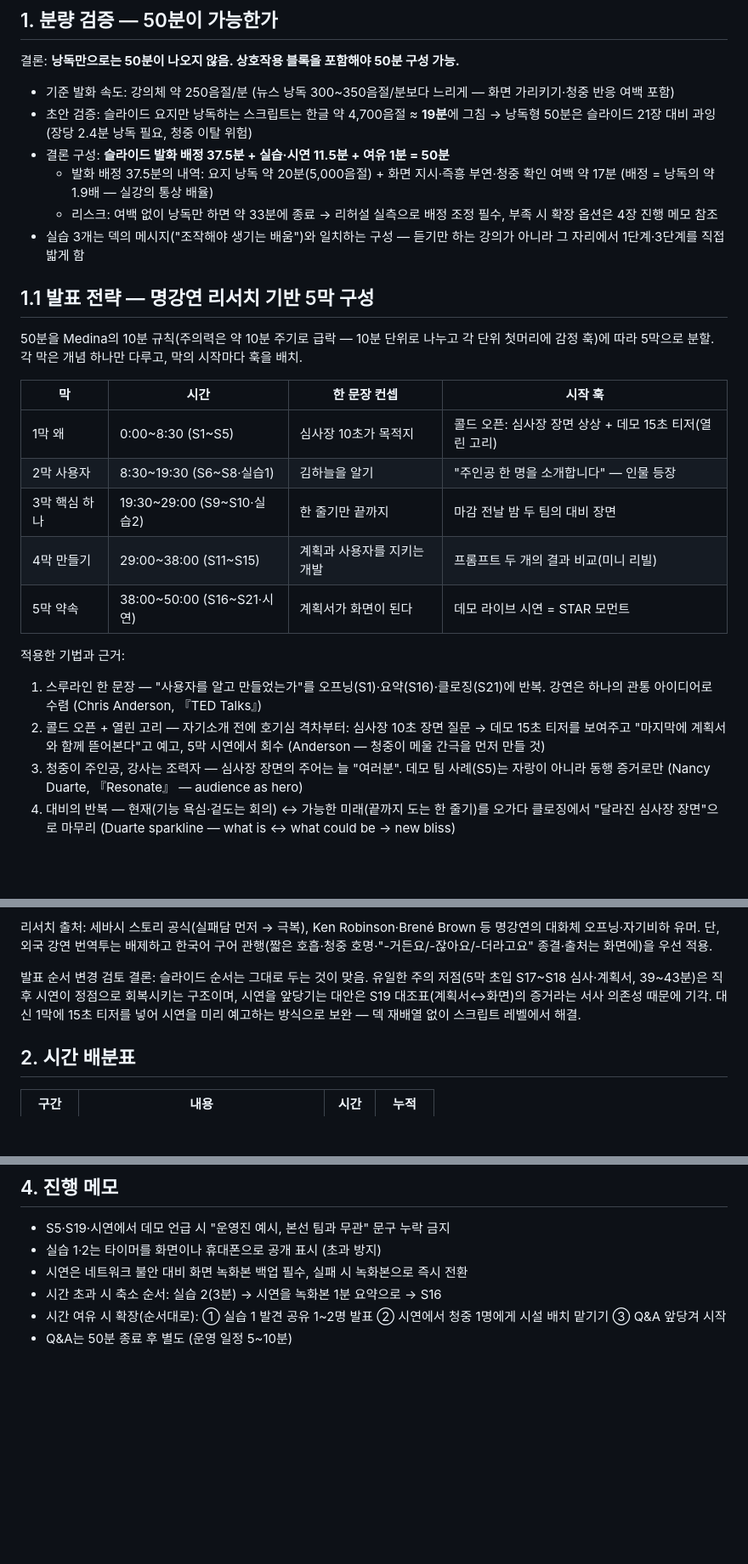
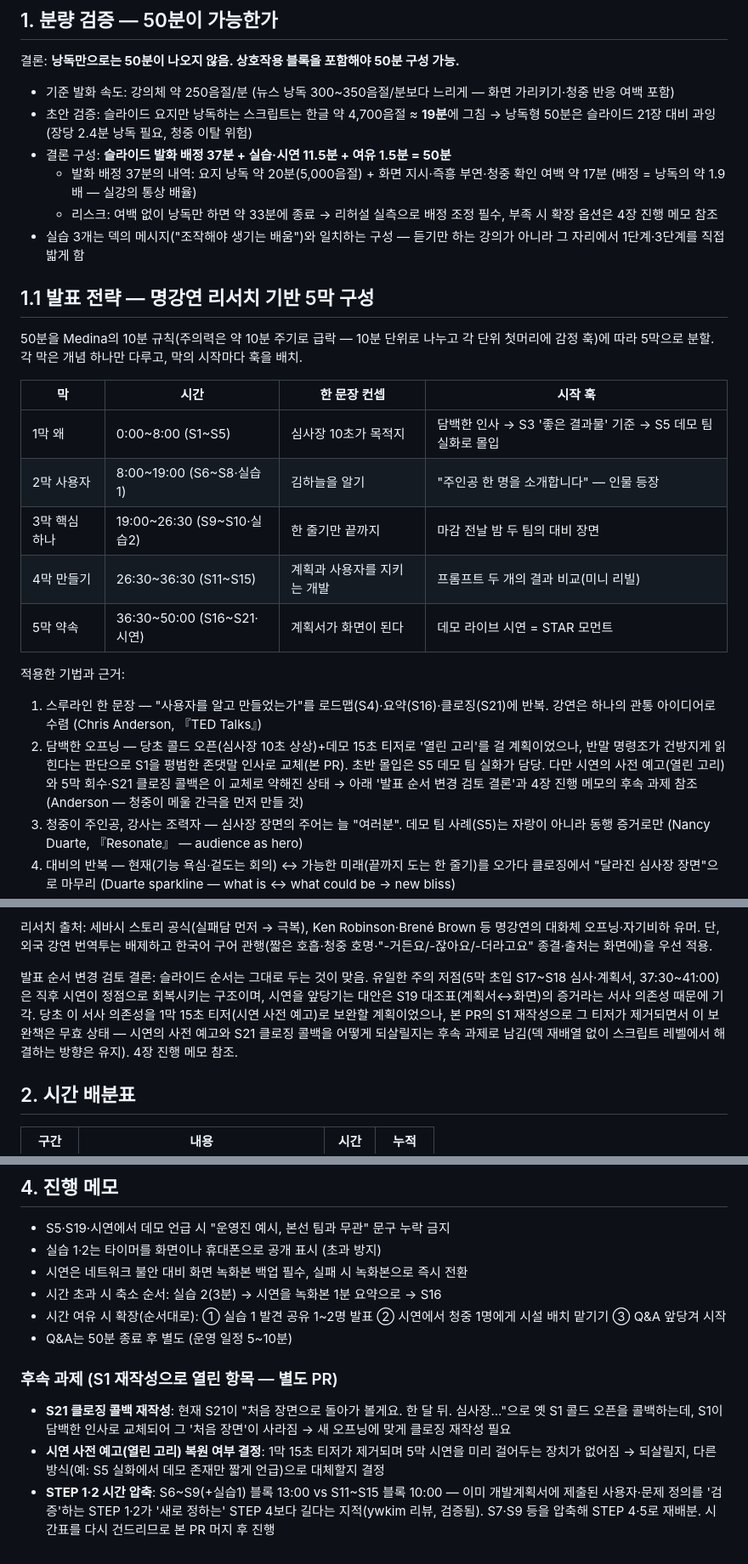
Before and after one commit to 26-weatherhackathon/hackathon-lecture-service-dev, a Markdown page: script.md, 3 parts joined by grey strips. Shown at 85% size. Drawn GitHub-style; blank space fills up the shorter version.

```diff
--- a/script.md
+++ b/script.md
@@ -8,8 +8,8 @@
 
 - 기준 발화 속도: 강의체 약 250음절/분 (뉴스 낭독 300~350음절/분보다 느리게 — 화면 가리키기·청중 반응 여백 포함)
 - 초안 검증: 슬라이드 요지만 낭독하는 스크립트는 한글 약 4,700음절 ≈ **19분**에 그침 → 낭독형 50분은 슬라이드 21장 대비 과잉 (장당 2.4분 낭독 필요, 청중 이탈 위험)
-- 결론 구성: **슬라이드 발화 배정 37.5분 + 실습·시연 11.5분 + 여유 1분 = 50분**
-  - 발화 배정 37.5분의 내역: 요지 낭독 약 20분(5,000음절) + 화면 지시·즉흥 부연·청중 확인 여백 약 17분 (배정 = 낭독의 약 1.9배 — 실강의 통상 배율)
+- 결론 구성: **슬라이드 발화 배정 37분 + 실습·시연 11.5분 + 여유 1.5분 = 50분**
+  - 발화 배정 37분의 내역: 요지 낭독 약 20분(5,000음절) + 화면 지시·즉흥 부연·청중 확인 여백 약 17분 (배정 = 낭독의 약 1.9배 — 실강의 통상 배율)
   - 리스크: 여백 없이 낭독만 하면 약 33분에 종료 → 리허설 실측으로 배정 조정 필수, 부족 시 확장 옵션은 4장 진행 메모 참조
 - 실습 3개는 덱의 메시지("조작해야 생기는 배움")와 일치하는 구성 — 듣기만 하는 강의가 아니라 그 자리에서 1단계·3단계를 직접 밟게 함
 
@@ -19,15 +19,15 @@
 
 | 막 | 시간 | 한 문장 컨셉 | 시작 훅 |
 |---|---|---|---|
-| 1막 왜 | 0:00~8:30 (S1~S5) | 심사장 10초가 목적지 | 콜드 오픈: 심사장 장면 상상 + 데모 15초 티저(열린 고리) |
-| 2막 사용자 | 8:30~19:30 (S6~S8·실습1) | 김하늘을 알기 | "주인공 한 명을 소개합니다" — 인물 등장 |
-| 3막 핵심 하나 | 19:30~29:00 (S9~S10·실습2) | 한 줄기만 끝까지 | 마감 전날 밤 두 팀의 대비 장면 |
-| 4막 만들기 | 29:00~38:00 (S11~S15) | 계획과 사용자를 지키는 개발 | 프롬프트 두 개의 결과 비교(미니 리빌) |
-| 5막 약속 | 38:00~50:00 (S16~S21·시연) | 계획서가 화면이 된다 | 데모 라이브 시연 = STAR 모먼트 |
+| 1막 왜 | 0:00~8:00 (S1~S5) | 심사장 10초가 목적지 | 담백한 인사 → S3 '좋은 결과물' 기준 → S5 데모 팀 실화로 몰입 |
+| 2막 사용자 | 8:00~19:00 (S6~S8·실습1) | 김하늘을 알기 | "주인공 한 명을 소개합니다" — 인물 등장 |
+| 3막 핵심 하나 | 19:00~26:30 (S9~S10·실습2) | 한 줄기만 끝까지 | 마감 전날 밤 두 팀의 대비 장면 |
+| 4막 만들기 | 26:30~36:30 (S11~S15) | 계획과 사용자를 지키는 개발 | 프롬프트 두 개의 결과 비교(미니 리빌) |
+| 5막 약속 | 36:30~50:00 (S16~S21·시연) | 계획서가 화면이 된다 | 데모 라이브 시연 = STAR 모먼트 |
 
 적용한 기법과 근거:
 
-1. 스루라인 한 문장 — "사용자를 알고 만들었는가"를 오프닝(S1)·요약(S16)·클로징(S21)에 반복. 강연은 하나의 관통 아이디어로 수렴 (Chris Anderson, 『TED Talks』)
-2. 콜드 오픈 + 열린 고리 — 자기소개 전에 호기심 격차부터: 심사장 10초 장면 질문 → 데모 15초 티저를 보여주고 "마지막에 계획서와 함께 뜯어본다"고 예고, 5막 시연에서 회수 (Anderson — 청중이 메울 간극을 먼저 만들 것)
+1. 스루라인 한 문장 — "사용자를 알고 만들었는가"를 로드맵(S4)·요약(S16)·클로징(S21)에 반복. 강연은 하나의 관통 아이디어로 수렴 (Chris Anderson, 『TED Talks』)
+2. 담백한 오프닝 — 당초 콜드 오픈(심사장 10초 상상)+데모 15초 티저로 '열린 고리'를 걸 계획이었으나, 반말 명령조가 건방지게 읽힌다는 판단으로 S1을 평범한 존댓말 인사로 교체(본 PR). 초반 몰입은 S5 데모 팀 실화가 담당. 다만 시연의 사전 예고(열린 고리)와 5막 회수·S21 클로징 콜백은 이 교체로 약해진 상태 → 아래 '발표 순서 변경 검토 결론'과 4장 진행 메모의 후속 과제 참조 (Anderson — 청중이 메울 간극을 먼저 만들 것)
 3. 청중이 주인공, 강사는 조력자 — 심사장 장면의 주어는 늘 "여러분". 데모 팀 사례(S5)는 자랑이 아니라 동행 증거로만 (Nancy Duarte, 『Resonate』 — audience as hero)
 4. 대비의 반복 — 현재(기능 욕심·겉도는 회의) ↔ 가능한 미래(끝까지 도는 한 줄기)를 오가다 클로징에서 "달라진 심사장 장면"으로 마무리 (Duarte sparkline — what is ↔ what could be → new bliss)
@@ -38,7 +38,7 @@
 
 리서치 출처: 세바시 스토리 공식(실패담 먼저 → 극복), Ken Robinson·Brené Brown 등 명강연의 대화체 오프닝·자기비하 유머. 단, 외국 강연 번역투는 배제하고 한국어 구어 관행(짧은 호흡·청중 호명·"-거든요/-잖아요/-더라고요" 종결·출처는 화면에)을 우선 적용.
 
-발표 순서 변경 검토 결론: 슬라이드 순서는 그대로 두는 것이 맞음. 유일한 주의 저점(5막 초입 S17~S18 심사·계획서, 39~43분)은 직후 시연이 정점으로 회복시키는 구조이며, 시연을 앞당기는 대안은 S19 대조표(계획서↔화면)의 증거라는 서사 의존성 때문에 기각. 대신 1막에 15초 티저를 넣어 시연을 미리 예고하는 방식으로 보완 — 덱 재배열 없이 스크립트 레벨에서 해결.
+발표 순서 변경 검토 결론: 슬라이드 순서는 그대로 두는 것이 맞음. 유일한 주의 저점(5막 초입 S17~S18 심사·계획서, 37:30~41:00)은 직후 시연이 정점으로 회복시키는 구조이며, 시연을 앞당기는 대안은 S19 대조표(계획서↔화면)의 증거라는 서사 의존성 때문에 기각. 당초 이 서사 의존성을 1막 15초 티저(시연 사전 예고)로 보완할 계획이었으나, 본 PR의 S1 재작성으로 그 티저가 제거되면서 이 보완책은 무효 상태 — 시연의 사전 예고와 S21 클로징 콜백을 어떻게 되살릴지는 후속 과제로 남김(덱 재배열 없이 스크립트 레벨에서 해결하는 방향은 유지). 4장 진행 메모 참조.
 
 ## 2. 시간 배분표
 
@@ -192,3 +192,9 @@ Q&A는 50분 뒤 별도 진행(운영 일정에 따라 5~10분).
 - 시간 초과 시 축소 순서: 실습 2(3분) → 시연을 녹화본 1분 요약으로 → S16
 - 시간 여유 시 확장(순서대로): ① 실습 1 발견 공유 1~2명 발표 ② 시연에서 청중 1명에게 시설 배치 맡기기 ③ Q&A 앞당겨 시작
 - Q&A는 50분 종료 후 별도 (운영 일정 5~10분)
+
+### 후속 과제 (S1 재작성으로 열린 항목 — 별도 PR)
+
+- **S21 클로징 콜백 재작성**: 현재 S21이 "처음 장면으로 돌아가 볼게요. 한 달 뒤. 심사장…"으로 옛 S1 콜드 오픈을 콜백하는데, S1이 담백한 인사로 교체되어 그 '처음 장면'이 사라짐 → 새 오프닝에 맞게 클로징 재작성 필요
+- **시연 사전 예고(열린 고리) 복원 여부 결정**: 1막 15초 티저가 제거되며 5막 시연을 미리 걸어두는 장치가 없어짐 → 되살릴지, 다른 방식(예: S5 실화에서 데모 존재만 짧게 언급)으로 대체할지 결정
+- **STEP 1·2 시간 압축**: S6~S9(+실습1) 블록 13:00 vs S11~S15 블록 10:00 — 이미 개발계획서에 제출된 사용자·문제 정의를 '검증'하는 STEP 1·2가 '새로 정하는' STEP 4보다 길다는 지적(ywkim 리뷰, 검증됨). S7·S9 등을 압축해 STEP 4·5로 재배분. 시간표를 다시 건드리므로 본 PR 머지 후 진행
```
Also changed, not shown: other parts of script.md (+26 -26 lines).
